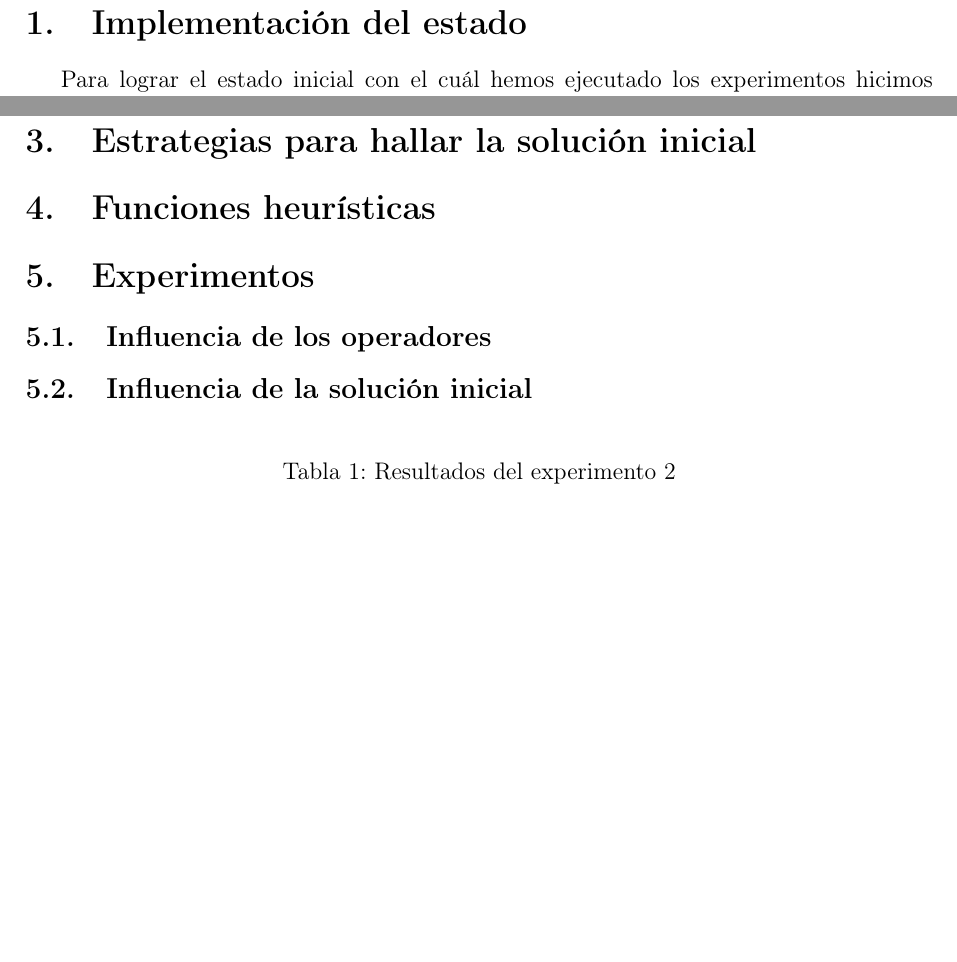
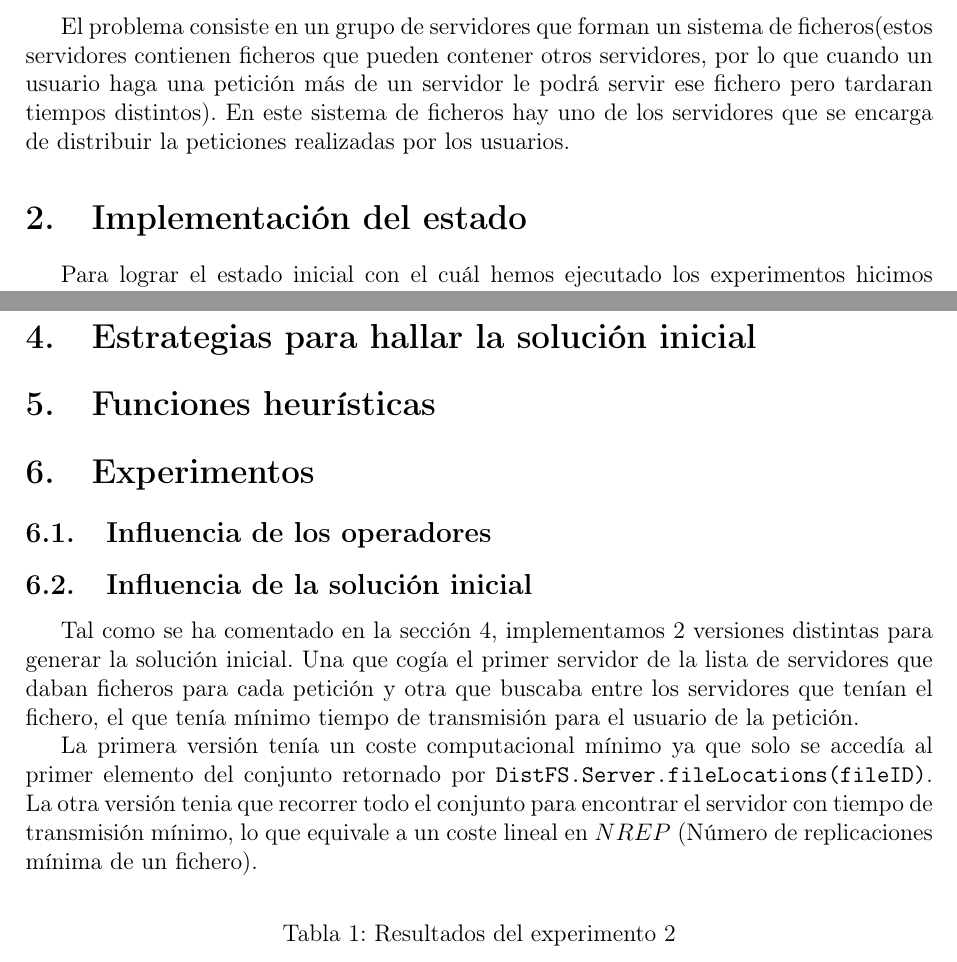
Before and after one commit to Leixb/UPC-IA_busqueda-local-tex, a LaTeX document (main.tex): two parts of pages 3 and 4 of 9 before the commit and two parts of pages 3 and 4 of 10 after it, joined at a grey line, cut at the place of the change, the shorter picture padded with empty space. Compiled offline with pdfLaTeX.

Commit message:
Updates from Overleaf

```diff
--- a/main.tex
+++ b/main.tex
@@ -73,6 +73,13 @@ Alex Herrero Pons\\
 % Comparación entre los resultados obtenidos con Hill Climbing y Simulated Annealing (no olvidéis explicar cómo habéis ajustado los parámetros para este último algoritmo).
 % Respuestas razonadas a las preguntas del enunciado.
 
+% Descripción del problema detallada
+
+
+
+\section{Descripción del problema}
+El problema consiste en un grupo de servidores que forman un sistema de ficheros(estos servidores contienen ficheros que pueden contener otros servidores, por lo que cuando un usuario haga una petición más de un servidor le podrá servir ese fichero pero tardaran tiempos distintos). En este sistema de ficheros hay uno de los servidores que se encarga de distribuir la peticiones realizadas por los usuarios.
+
 \section{Implementación del estado}
 Para lograr el estado inicial con el cuál hemos ejecutado los experimentos hicimos distintas versiones del estado inicial hasta que nos quedamos con la que creíamos que era mejor.
 
@@ -101,7 +108,8 @@ Esta versión final, nos proporciona el menor tiempo de ejecución de todas las
 
 \section{Operadores que hemos elegido}
 
-\section{Estrategias para hallar la solución inicial}
+\section{Estrategias para hallar la solución inicial}%
+\label{sec:estrat_sol}
 
 \section{Funciones heurísticas}
 
@@ -110,6 +118,16 @@ Esta versión final, nos proporciona el menor tiempo de ejecución de todas las
 \subsection{Influencia de los operadores}
 
 \subsection{Influencia de la solución inicial}
+
+Tal como se ha comentado en la sección~\ref{sec:estrat_sol}, implementamos 2 versiones distintas
+para generar la solución inicial. Una que cogía el primer servidor de la lista de servidores que daban ficheros
+para cada petición y otra que buscaba entre los servidores que tenían el fichero, el que tenía mínimo
+tiempo de transmisión para el usuario de la petición.
+
+La primera versión tenía un coste computacional mínimo ya que solo se accedía al primer elemento del
+conjunto retornado por \texttt{DistFS.Server.fileLocations(fileID)}. La otra versión tenia que recorrer
+todo el conjunto para encontrar el servidor con tiempo de transmisión mínimo, lo que equivale a un coste
+lineal en $NREP$ (Número de replicaciones mínima de un fichero).
 
 \begin{table}[H]
     \caption{Resultados del experimento 2}%
```
